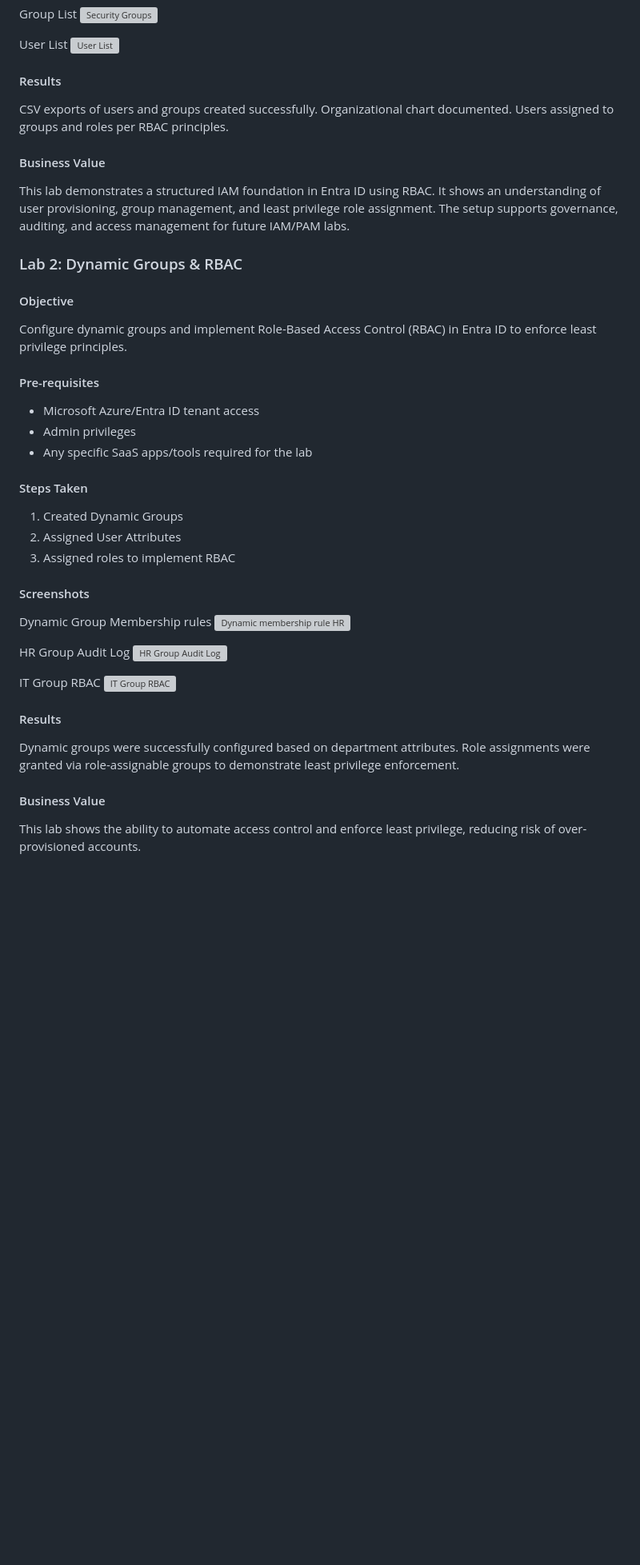
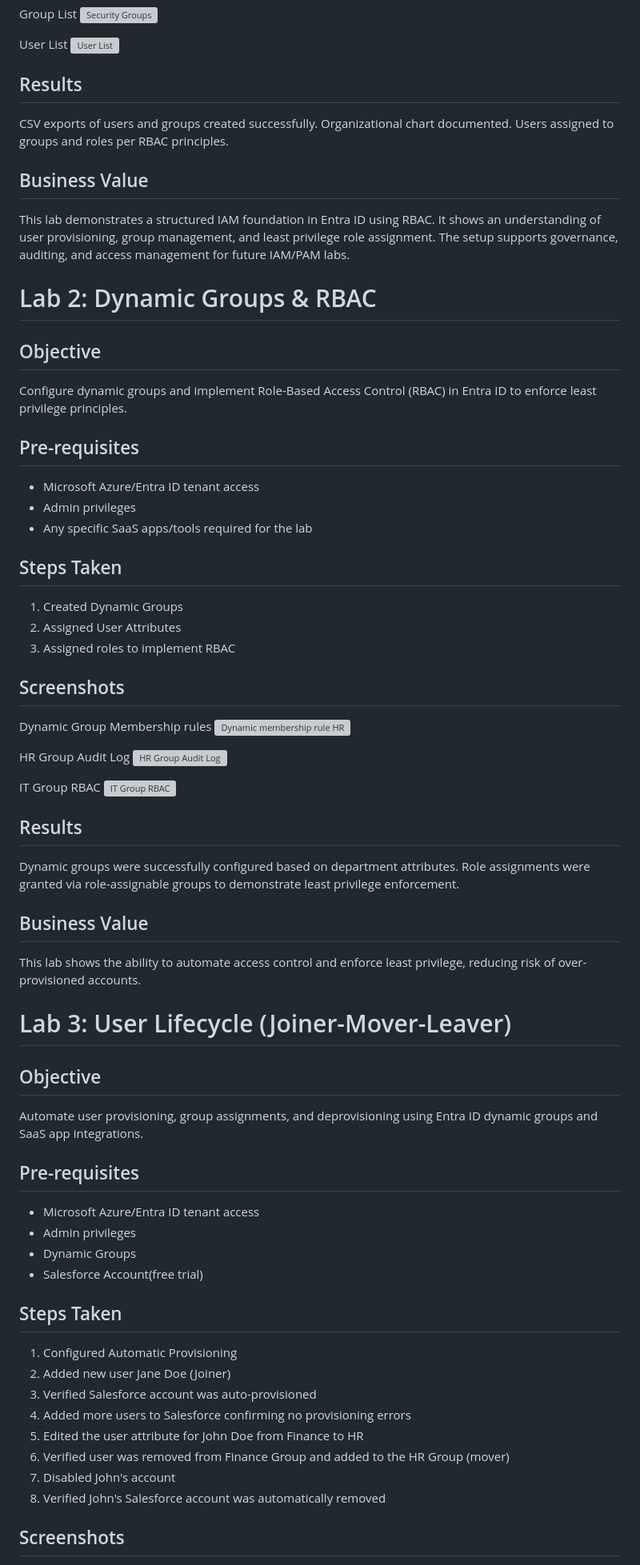
Before and after one commit to chrisleveque/IAM-Projects, a Markdown page: README.md, the part around one of its changes. Shown at 80% size. Rendered like a GitHub page; blank space fills up the shorter version; grey boxes are pictures that could not be loaded.

```diff
--- a/README.md
+++ b/README.md
@@ -49,34 +49,34 @@ User List
 
 
 
-#### Results
+## Results
 
 CSV exports of users and groups created successfully. Organizational chart documented. Users assigned to groups and roles per RBAC principles.
 
-#### Business Value
+## Business Value
 
 This lab demonstrates a structured IAM foundation in Entra ID using RBAC. It shows an understanding of user provisioning, group management, and least privilege role assignment. The setup supports governance, auditing, and access management for future IAM/PAM labs.
 
 
-### Lab 2: Dynamic Groups & RBAC
+# Lab 2: Dynamic Groups & RBAC
 
-#### Objective
+## Objective
 
 Configure dynamic groups and implement Role-Based Access Control (RBAC) in Entra ID to enforce least privilege principles.
 
-#### Pre-requisites
+## Pre-requisites
 
 - Microsoft Azure/Entra ID tenant access
 - Admin privileges
 - Any specific SaaS apps/tools required for the lab
 
-#### Steps Taken
+## Steps Taken
 
 1. Created Dynamic Groups
 2. Assigned User Attributes
 3. Assigned roles to implement RBAC
 
-#### Screenshots
+## Screenshots
 
 Dynamic Group Membership rules
 <img width="1920" height="860" alt="Dynamic membership rule HR" src="https://github.com/user-attachments/assets/b0c86491-dbf7-4e2d-bf46-c2f1027f2610" />
@@ -89,10 +89,38 @@ IT Group RBAC
 
 
 
-#### Results
+## Results
 
 Dynamic groups were successfully configured based on department attributes. Role assignments were granted via role-assignable groups to demonstrate least privilege enforcement.
 
-#### Business Value
+## Business Value
 
 This lab shows the ability to automate access control and enforce least privilege, reducing risk of over-provisioned accounts.
+
+# Lab 3: User Lifecycle (Joiner-Mover-Leaver)
+
+## Objective
+
+Automate user provisioning, group assignments, and deprovisioning using Entra ID dynamic groups and SaaS app integrations.
+
+## Pre-requisites
+
+- Microsoft Azure/Entra ID tenant access
+- Admin privileges
+- Dynamic Groups
+- Salesforce Account(free trial)
+
+## Steps Taken
+
+1. Configured Automatic Provisioning
+2. Added new user Jane Doe (Joiner)
+3. Verified Salesforce account was auto-provisioned
+4. Added more users to Salesforce confirming no provisioning errors
+5. Edited the user attribute for John Doe from Finance to HR
+6. Verified user was removed from Finance Group and added to the HR Group (mover)
+7. Disabled John's account
+8. Verified John's Salesforce account was automatically removed
+
+
+## Screenshots
+
```
Also changed, not shown: other parts of README.md (+31 -4 lines).
